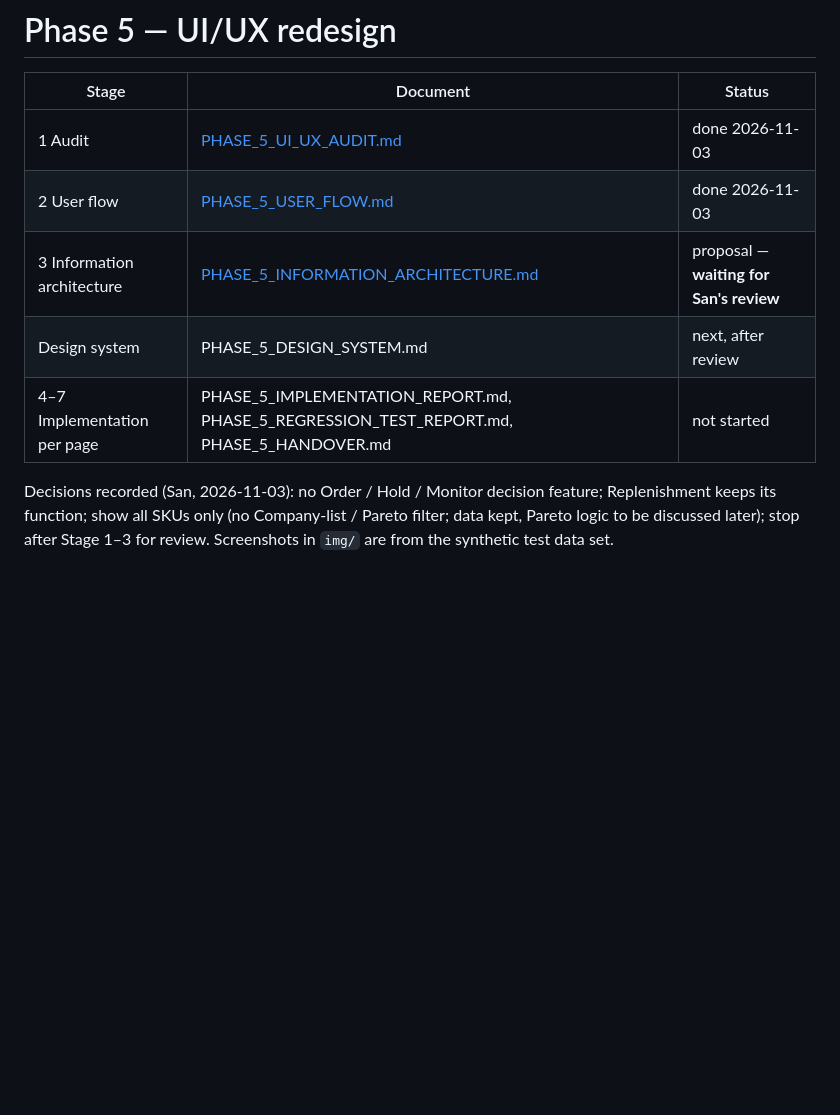
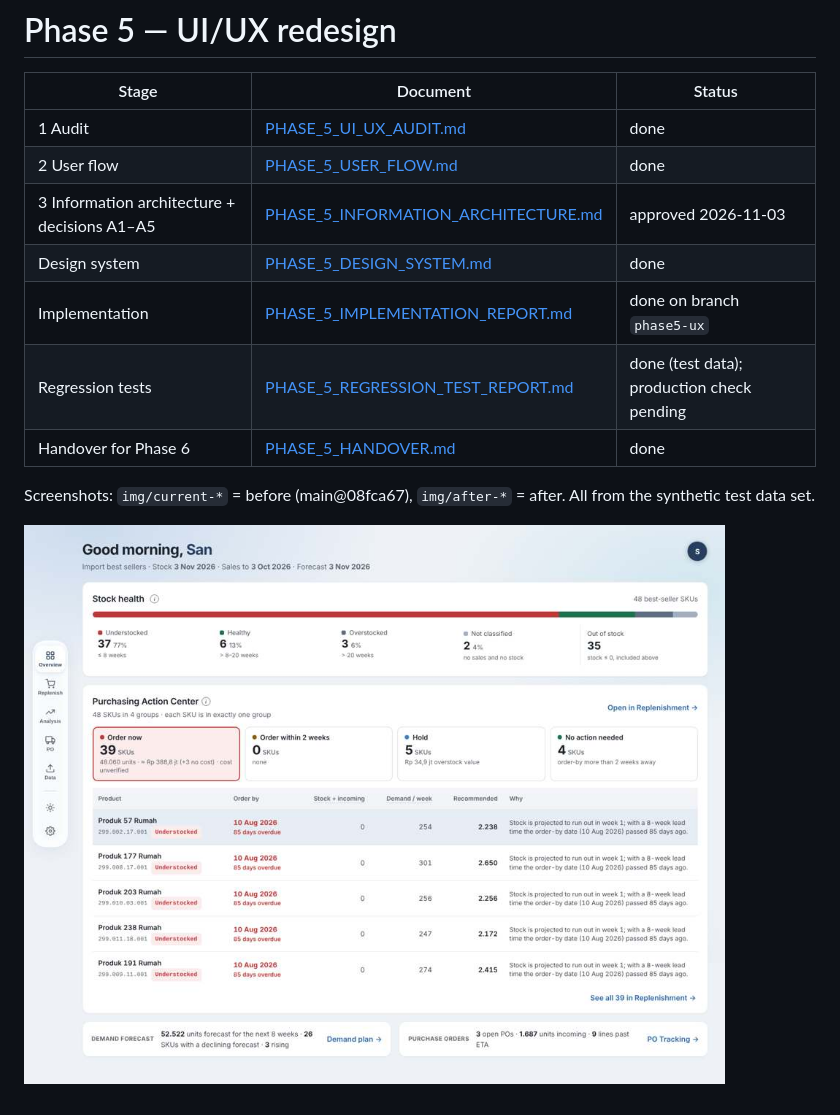
Before and after one commit to jcyleen-lgtm/PO-Agent, a Markdown page: docs/phase5/README.md, the part around the change. Drawn GitHub-style; pictures changed too: docs/phase5/img/after-10-overview.jpg (added); blank space fills up the shorter version.

```diff
--- a/docs/phase5/README.md
+++ b/docs/phase5/README.md
@@ -2,12 +2,14 @@
 
 | Stage | Document | Status |
 |---|---|---|
-| 1 Audit | [PHASE_5_UI_UX_AUDIT.md](PHASE_5_UI_UX_AUDIT.md) | done 2026-11-03 |
-| 2 User flow | [PHASE_5_USER_FLOW.md](PHASE_5_USER_FLOW.md) | done 2026-11-03 |
-| 3 Information architecture | [PHASE_5_INFORMATION_ARCHITECTURE.md](PHASE_5_INFORMATION_ARCHITECTURE.md) | proposal — **waiting for San's review** |
-| Design system | PHASE_5_DESIGN_SYSTEM.md | next, after review |
-| 4–7 Implementation per page | PHASE_5_IMPLEMENTATION_REPORT.md, PHASE_5_REGRESSION_TEST_REPORT.md, PHASE_5_HANDOVER.md | not started |
+| 1 Audit | [PHASE_5_UI_UX_AUDIT.md](PHASE_5_UI_UX_AUDIT.md) | done |
+| 2 User flow | [PHASE_5_USER_FLOW.md](PHASE_5_USER_FLOW.md) | done |
+| 3 Information architecture + decisions A1–A5 | [PHASE_5_INFORMATION_ARCHITECTURE.md](PHASE_5_INFORMATION_ARCHITECTURE.md) | approved 2026-11-03 |
+| Design system | [PHASE_5_DESIGN_SYSTEM.md](PHASE_5_DESIGN_SYSTEM.md) | done |
+| Implementation | [PHASE_5_IMPLEMENTATION_REPORT.md](PHASE_5_IMPLEMENTATION_REPORT.md) | done on branch `phase5-ux` |
+| Regression tests | [PHASE_5_REGRESSION_TEST_REPORT.md](PHASE_5_REGRESSION_TEST_REPORT.md) | done (test data); production check pending |
+| Handover for Phase 6 | [PHASE_5_HANDOVER.md](PHASE_5_HANDOVER.md) | done |
 
-Decisions recorded (San, 2026-11-03): no Order / Hold / Monitor decision feature; Replenishment keeps its function;
-show all SKUs only (no Company-list / Pareto filter; data kept, Pareto logic to be discussed later); stop after
-Stage 1–3 for review. Screenshots in `img/` are from the synthetic test data set.
+Screenshots: `img/current-*` = before (main@08fca67), `img/after-*` = after. All from the synthetic test data set.
+
+![Overview after](img/after-10-overview.jpg)
```
Also changed, not shown: docs/HANDOFF.md (+1 -1 lines), docs/phase5/PHASE_5_HANDOVER.md (added, +57 -0 lines), docs/phase5/PHASE_5_IMPLEMENTATION_REPORT.md (added, +80 -0 lines), docs/phase5/PHASE_5_REGRESSION_TEST_REPORT.md (added, +52 -0 lines), docs/phase5/img/after-10-overview-dark-fold.jpg (added), docs/phase5/img/after-25-repl-detail.jpg (added), docs/phase5/img/after-35-sales.jpg (added), docs/phase5/img/after-50-upload.jpg (added).
